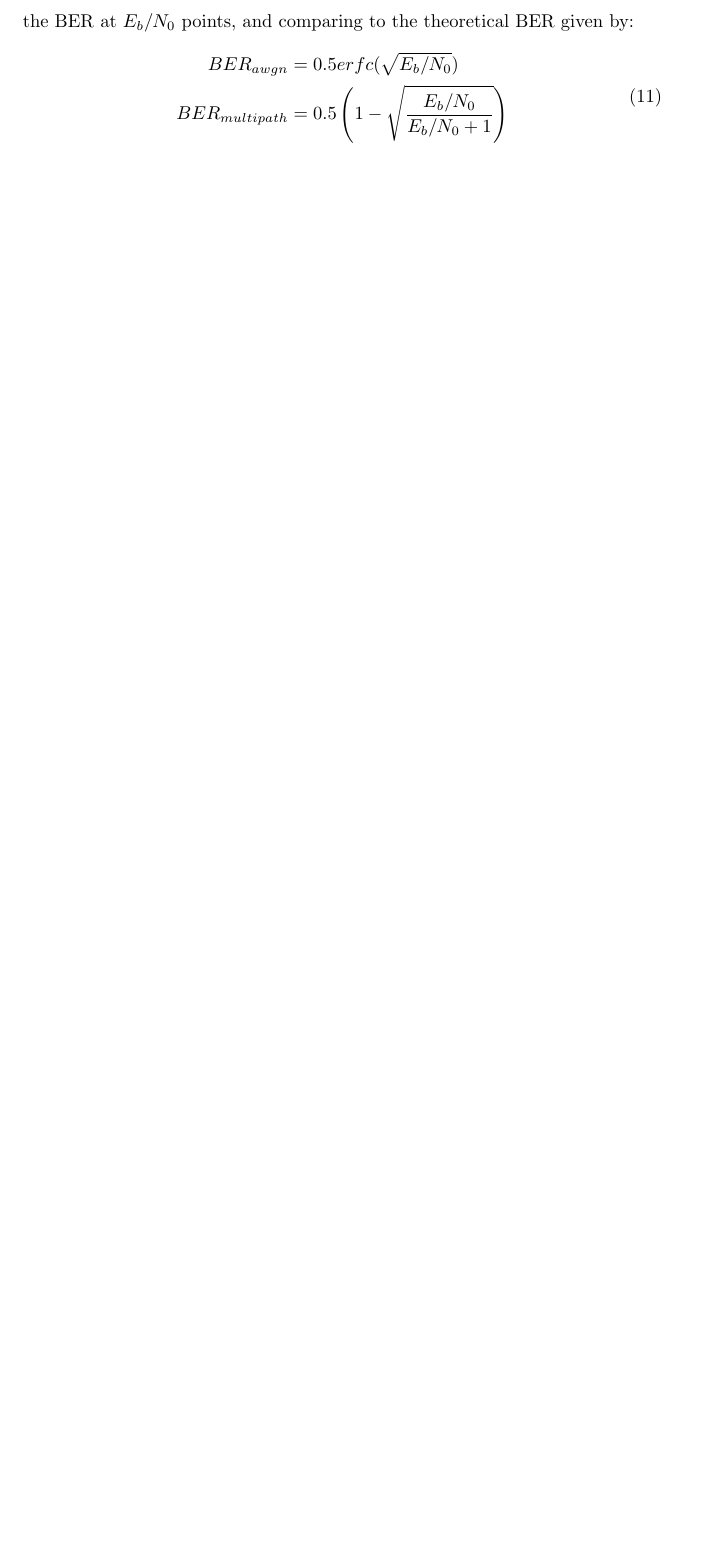
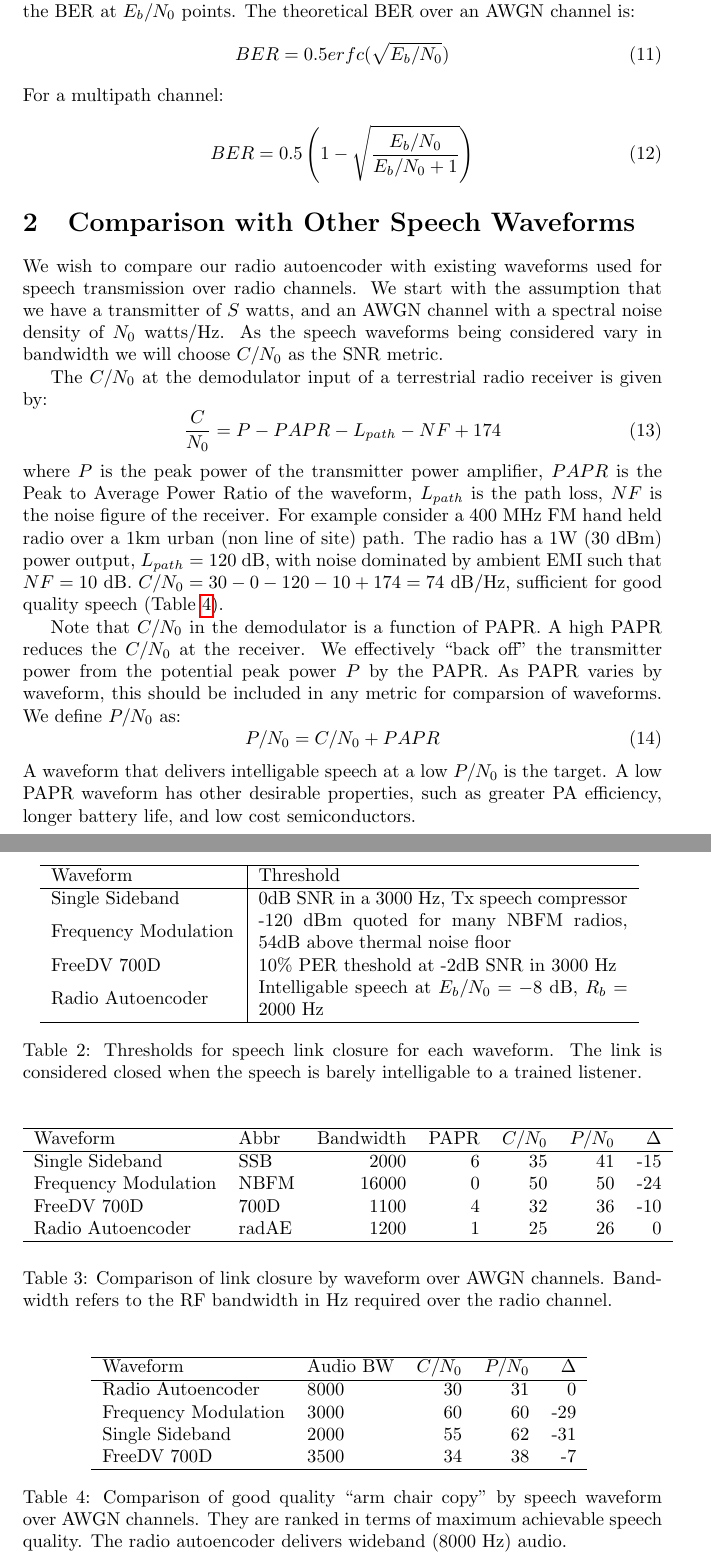
Before and after one commit to drowe67/misc, a LaTeX document (radio_ae/radio_ae.tex): part of page 5 of 5 before the commit and two parts of pages 5 and 6 of 7 after it, the two joined at a grey line, cut at the place of the change, the shorter picture padded with empty space. Compiled offline with pdfLaTeX.

Commit message:
first draft of comparsion section in doc

```diff
--- a/radio_ae/analog.tex
+++ b/radio_ae/radio_ae.tex
@@ -4,6 +4,7 @@
 \usepackage{tikz}
 \usetikzlibrary{arrows}
 \usepackage{float}
+\usepackage{array}
 
 \begin{document}
 
@@ -129,13 +132,81 @@ In order to evaluate the ML system early in the development process it is import
 \item Calculate measured SNR using (\ref{eq:snr_theory}) and compare.
 \end{enumerate}
 
-The calibration of the noise injection can be checked by replacing the encoder output $z_i$ with discrete PSK symbols to create a digital modem, then measuring the BER at $E_b/N_0$ points, and comparing to the theoretical BER given by:
+The calibration of the noise injection can be checked by replacing the encoder output $z_i$ with discrete PSK symbols to create a digital modem, then measuring the BER at $E_b/N_0$ points. The theoretical BER over an AWGN channel is:
 \begin{equation}
-\begin{split}
-BER_{awgn} &= 0.5erfc(\sqrt{E_b/N_0}) \\
-BER_{multipath} &= 0.5 \left(1-\sqrt{\frac{E_b/N_0}{E_b/N_0+1}} \right)
-\end{split}
+\label{eq:ber_awgn}
+BER = 0.5erfc(\sqrt{E_b/N_0})
 \end{equation}
+For a multipath channel:
+\begin{equation}
+\label{eq:ber_multipath}
+BER = 0.5 \left(1-\sqrt{\frac{E_b/N_0}{E_b/N_0+1}} \right)
+\end{equation}
+
+\section{Comparison with Other Speech Waveforms}
+
+We wish to compare our radio autoencoder with existing waveforms used for speech transmission over radio channels.  We start with the assumption that we have a transmitter of $S$ watts, and an AWGN channel with a spectral noise density of $N_0$ watts/Hz. As the speech waveforms being considered vary in bandwidth we will choose $C/N_0$ as the SNR metric.
+
+The $C/N_0$ at the demodulator input of a terrestrial radio receiver is given by:
+\begin{equation}
+\frac{C}{N_0} = P - PAPR - L_{path} - NF + 174
+\end{equation}
+where $P$ is the peak power of the transmitter power amplifier, $PAPR$ is the Peak to Average Power Ratio of the waveform, $L_{path}$ is the path loss, $NF$ is the noise figure of the receiver.  For example consider a 400 MHz FM hand held radio over a 1km urban (non line of site) path.  The radio has a 1W (30 dBm) power output, $L_{path}=120$ dB, with noise dominated by ambient EMI such that $NF=10$ dB. $C/N_0 = 30 - 0 - 120 - 10 + 174 = 74$ dB/Hz, sufficient for good quality speech (Table \ref{tab:waveforms_good}).
+
+Note that $C/N_0$ in the demodulator is a function of PAPR.  A high PAPR reduces the $C/N_0$ at the receiver.  We effectively ``back off" the transmitter power from the potential peak power $P$ by the PAPR.  As PAPR varies by waveform, this should be included in any metric for comparsion of waveforms.  We define $P/N_0$ as:
+\begin{equation}
+P/N_0 = C/N_0 + PAPR
+\end{equation}
+A waveform that delivers intelligable speech at a low $P/N_0$ is the target.  A low PAPR waveform has other desirable properties, such as greater PA efficiency, longer battery life, and low cost semiconductors.
+
+\begin{table} [H]
+\centering
+\begin{tabular}{  m{3.5cm} | m{7cm}  }
+ \hline
+ Waveform             & Threshold \\
+ \hline
+ Single Sideband      & 0dB SNR in a 3000 Hz, Tx speech compressor \\
+ Frequency Modulation & -120 dBm quoted for many NBFM radios, 54dB above thermal noise floor \\
+ FreeDV 700D          & 10\% PER theshold at -2dB SNR in 3000 Hz \\
+ Radio Autoencoder    & Intelligable speech at $E_b/N_0=-8$ dB, $R_b=2000$ Hz\\
+ \hline
+\end{tabular}
+\caption{Thresholds for speech link closure for each waveform. The link is considered closed when the speech is barely intelligable to a trained listener.}
+\label{tab:waveforms_thresh}
+\end{table}
+
+\begin{table} [H]
+\centering
+\begin{tabular}{l l r r r r r}
+ \hline
+ Waveform             & Abbr  & Bandwidth & PAPR & $C/N_0$ & $P/N_0$ & $\Delta$ \\
+ \hline
+ Single Sideband      & SSB   & 2000  &  6 & 35 & 41 & -15 \\
+ Frequency Modulation & NBFM  & 16000 &  0 & 50 & 50 & -24 \\
+ FreeDV 700D          & 700D  & 1100  &  4 & 32 & 36 & -10 \\
+ Radio Autoencoder    & radAE & 1200  &  1 & 25 & 26 &  0 \\
+ \hline
+\end{tabular}
+\caption{Comparison of link closure by waveform over AWGN channels. Bandwidth refers to the RF bandwidth in Hz required over the radio channel.}
+\label{tab:waveforms_linkclosure}
+\end{table}
+
+\begin{table} [H]
+\centering
+\begin{tabular}{l l r r r}
+ \hline
+ Waveform             & Audio BW & $C/N_0$ & $P/N_0$ & $\Delta$ \\
+ \hline
+ Radio Autoencoder    & 8000 & 30 & 31 &  0  \\
+ Frequency Modulation & 3000 & 60 & 60 & -29 \\
+ Single Sideband      & 2000 & 55 & 62 & -31 \\
+ FreeDV 700D          & 3500 & 34 & 38 & -7  \\
+ \hline
+\end{tabular}
+\caption{Comparison of good quality ``arm chair copy" by speech waveform over AWGN channels. They are ranked in terms of maximum achievable speech quality. The radio autoencoder delivers wideband (8000 Hz) audio.}
+\label{tab:waveforms_good}
+\end{table}
+
 \section{Glossary}
 
 \begin{table} [H]
```
Also changed, not shown: radio_ae/analog.pdf (deleted), radio_ae/radio_ae.pdf (added), radio_ae/radio_ae.tex (14 more changed lines), 1 other file.
